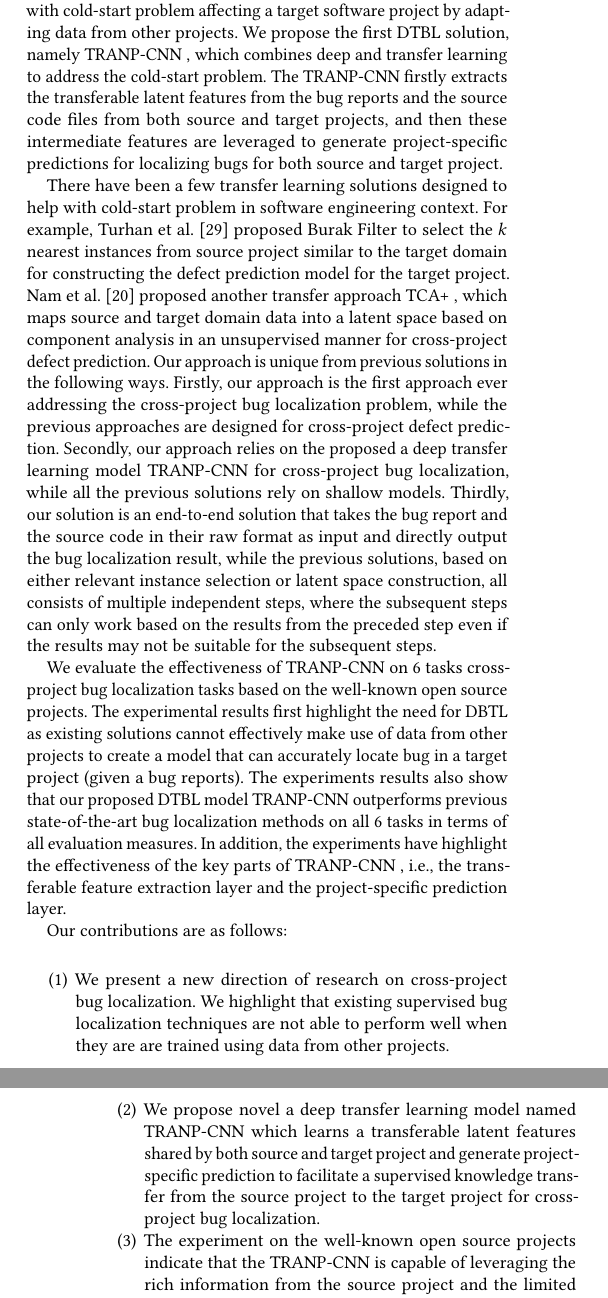
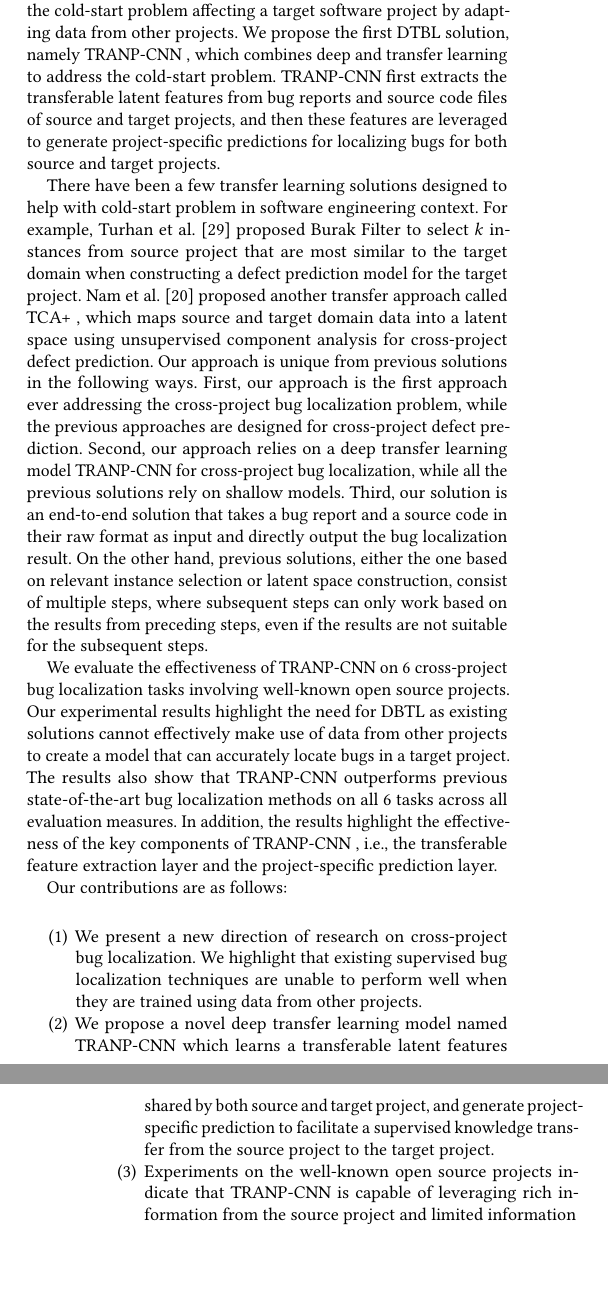
Before and after one commit to davidlo83/nju-smu-icse18, a LaTeX paper (icse-2018.tex, which reads intro.tex): two parts of the columns of pages 1 and 2 of 12, joined at a grey line, cut so that both start at the same text, the shorter picture padded with empty space. Compiled offline with pdfLaTeX.

Commit message:
update introduction

```diff
--- a/intro.tex
+++ b/intro.tex
@@ -9,11 +9,11 @@ One limitation of a supervised approach is the need for sufficient good quality
 
 %Our approach
-To address the above mentioned limitation, in this work we propose {\em Deep Transfer Bug Localization} (DTBL) task. DTBL deals with cold-start problem affecting a target software project by adapting data from other projects. We propose the first DTBL solution, namely \TRANPCNN, which combines deep and transfer learning to address the cold-start problem. The \TRANPCNN firstly extracts the transferable latent features from the bug reports and the source code files from both source and target projects, and then these intermediate features are leveraged to generate project-specific predictions for localizing bugs for both source and target project.
+To address the above mentioned limitation, in this work, we propose {\em Deep Transfer Bug Localization} (DTBL) task. DTBL deals with the cold-start problem affecting a target software project by adapting data from other projects. We propose the first DTBL solution, namely \TRANPCNN, which combines deep and transfer learning to address the cold-start problem. \TRANPCNN first extracts the transferable latent features from bug reports and source code files of source and target projects, and then these features are leveraged to generate project-specific predictions for localizing bugs for both source and target projects.
 
 %\ml{Changed to the model name to TRANP-CNN}
 
 %Novelty over prior work (TCA+, etc.)
-There have been a few transfer learning solutions designed to help with cold-start problem in software engineering context. For example, Turhan et al.~\cite{TurhanMBS09} proposed Burak Filter to select the $k$ nearest instances from source project similar to the target domain for constructing the defect prediction model for the target project. Nam et al.~\cite{Nam2013transfer} proposed another transfer approach TCA+ , which maps source and target domain data into a latent space based on component analysis in an unsupervised manner for cross-project defect prediction. Our approach is unique from previous solutions in the following ways. Firstly, our approach is the first approach ever addressing the cross-project bug localization problem, while the previous approaches are designed for cross-project defect prediction. Secondly, our approach relies on the proposed a deep transfer learning model \TRANPCNN for cross-project bug localization, while all the previous solutions rely on shallow models. Thirdly, our solution is an end-to-end solution that takes the bug report and the source code in their raw format as input and directly output the bug localization result, while the previous solutions,  based on either relevant instance selection or latent space construction, all consists of multiple independent steps, where the subsequent steps can only work based on the results from the preceded step even if the results may not be suitable for the subsequent steps.
+There have been a few transfer learning solutions designed to help with cold-start problem in software engineering context. For example, Turhan et al.~\cite{TurhanMBS09} proposed Burak Filter to select $k$ instances from source project that are most similar to the target domain when constructing a defect prediction model for the target project. Nam et al.~\cite{Nam2013transfer} proposed another transfer approach called TCA+ , which maps source and target domain data into a latent space using unsupervised component analysis for cross-project defect prediction. Our approach is unique from previous solutions in the following ways. First, our approach is the first approach ever addressing the cross-project bug localization problem, while the previous approaches are designed for cross-project defect prediction. Second, our approach relies on a deep transfer learning model \TRANPCNN for cross-project bug localization, while all the previous solutions rely on shallow models. Third, our solution is an end-to-end solution that takes a bug report and a source code in their raw format as input and directly output the bug localization result. On the other hand, previous solutions, either the one based on relevant instance selection or latent space construction, consist of multiple steps, where subsequent steps can only work based on the results from preceding steps, even if the results are not suitable for the subsequent steps.
 
 
 
@@ -21,21 +21,21 @@ There have been a few transfer learning solutions designed to help with cold-sta
 
 %Experiment results
 
-We evaluate the effectiveness of \TRANPCNN on 6 tasks cross-project bug localization tasks based on the well-known open source projects. The experimental results first highlight the need for DBTL as existing solutions cannot effectively make use of data from other projects to create a model that can accurately locate bug in a target project (given a bug reports). The experiments results also show that our proposed DTBL model \TRANPCNN outperforms previous state-of-the-art bug localization methods on all 6 tasks in terms of all evaluation measures. In addition, the experiments have highlight the effectiveness of the key parts of \TRANPCNN, i.e., the transferable feature extraction layer and the project-specific prediction layer.
+We evaluate the effectiveness of \TRANPCNN on 6 cross-project bug localization tasks involving well-known open source projects. Our experimental results highlight the need for DBTL as existing solutions cannot effectively make use of data from other projects to create a model that can accurately locate bugs in a target project. The results also show that \TRANPCNN outperforms previous state-of-the-art bug localization methods on all 6 tasks across all evaluation measures. In addition, the results highlight the effectiveness of the key components of \TRANPCNN, i.e., the transferable feature extraction layer and the project-specific prediction layer.
 
 %List of contributions
 Our contributions are as follows:
 
 \begin{enumerate}
 
-\item We present a new direction of research on cross-project bug localization. We highlight that existing supervised bug localization techniques are not able to perform well when they are are trained using data from other projects.
+\item We present a new direction of research on cross-project bug localization. We highlight that existing supervised bug localization techniques are unable to perform well when they are trained using data from other projects.
 
-\item We propose novel a deep transfer learning model named \TRANPCNN which learns a transferable latent features shared by both source and target project and generate project-specific prediction to facilitate a supervised knowledge transfer from the source project to the target project for cross-project bug localization.
+\item We propose a novel deep transfer learning model named \TRANPCNN which learns a transferable latent features shared by both source and target project, and generate project-specific prediction to facilitate a supervised knowledge transfer from the source project to the target project.
 
 
 % transfer modelemploys programming language specific convolutional neural network to extract transferable semantic features, and a novel heterogeneous predicting adaptation layers are designed to improve cross-project bug localization performance.
 
-\item The experiment on the well-known open source projects indicate that the \TRANPCNN is capable of leveraging the rich information from the source project and the limited information from the target project to achieve significantly better performances than the state-of-the-art approaches in terms of Top-k rank, MAP and MRR, suggesting that \TRANPCNN is effective for cross-project bug localization.
+\item Experiments on the well-known open source projects indicate that \TRANPCNN is capable of leveraging rich information from the source project and limited information from the target project to achieve a significantly better performances than the state-of-the-art approaches in terms of Top-k rank, MAP and MRR, suggesting that \TRANPCNN is effective for cross-project bug localization.
 
 
 \end{enumerate}
```
Also changed, not shown: icse-2018.pdf, intro.tex (4 more changed lines).
